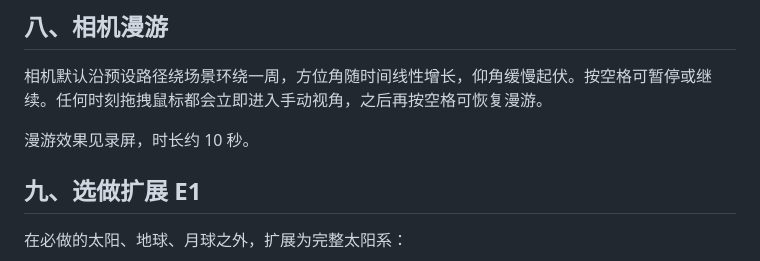
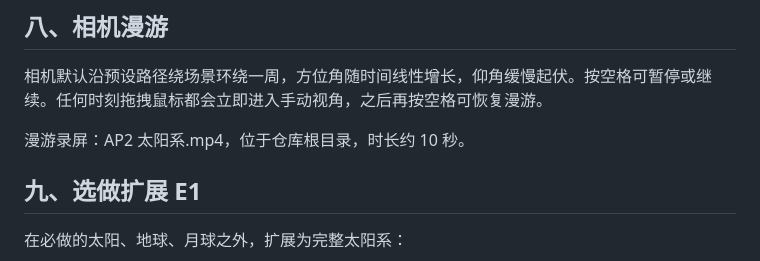
Before and after one commit to 13051300305/ap2-solar-system, a Markdown page: README.md, the part around the change. GitHub-like rendering.

```diff
--- a/README.md
+++ b/README.md
@@ -110,7 +110,7 @@ gl.pixelStorei(gl.UNPACK_FLIP_Y_WEBGL, true);
 
 相机默认沿预设路径绕场景环绕一周，方位角随时间线性增长，仰角缓慢起伏。按空格可暂停或继续。任何时刻拖拽鼠标都会立即进入手动视角，之后再按空格可恢复漫游。
 
-漫游效果见录屏，时长约 10 秒。
+漫游录屏：AP2 太阳系.mp4，位于仓库根目录，时长约 10 秒。
 
 ## 九、选做扩展 E1
 
```
